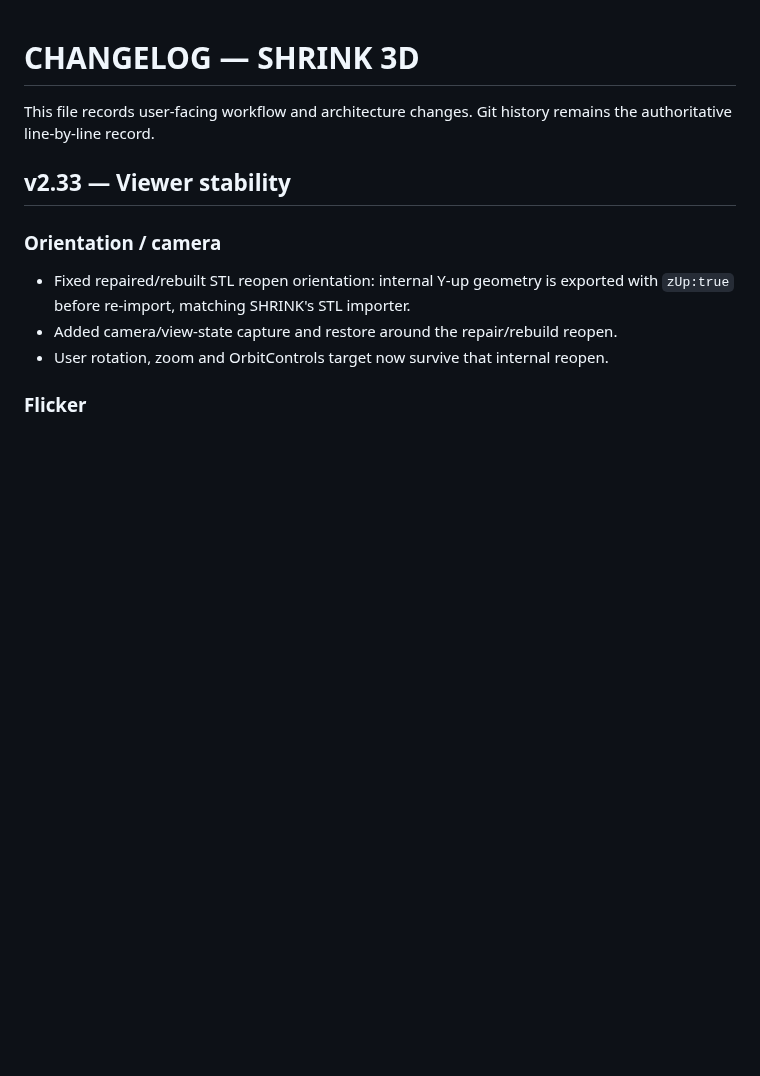
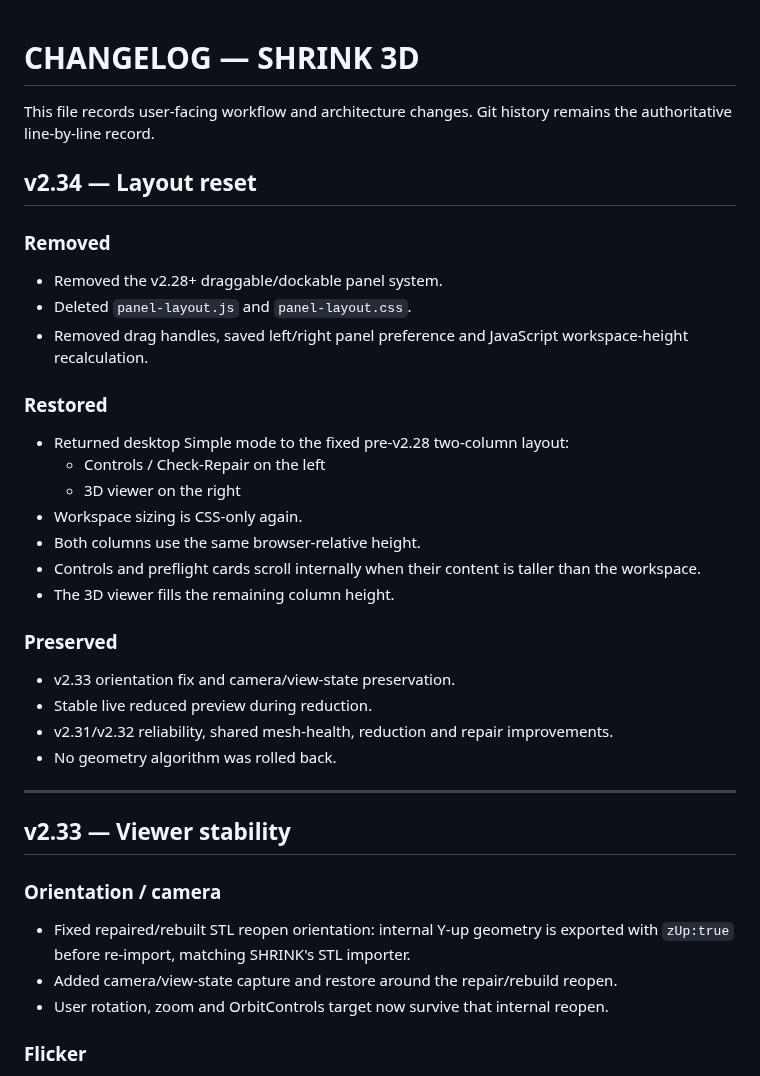
Before and after one commit to gunpowderstudios/shrink, a Markdown page: CHANGELOG.md, the part around the change. GitHub-like rendering; blank space fills up the shorter version.

Commit message:
Document v2.34 layout reset

```diff
--- a/CHANGELOG.md
+++ b/CHANGELOG.md
@@ -1,6 +1,30 @@
 # CHANGELOG — SHRINK 3D
 
 This file records user-facing workflow and architecture changes. Git history remains the authoritative line-by-line record.
+
+## v2.34 — Layout reset
+
+### Removed
+- Removed the v2.28+ draggable/dockable panel system.
+- Deleted `panel-layout.js` and `panel-layout.css`.
+- Removed drag handles, saved left/right panel preference and JavaScript workspace-height recalculation.
+
+### Restored
+- Returned desktop Simple mode to the fixed pre-v2.28 two-column layout:
+  - Controls / Check-Repair on the left
+  - 3D viewer on the right
+- Workspace sizing is CSS-only again.
+- Both columns use the same browser-relative height.
+- Controls and preflight cards scroll internally when their content is taller than the workspace.
+- The 3D viewer fills the remaining column height.
+
+### Preserved
+- v2.33 orientation fix and camera/view-state preservation.
+- Stable live reduced preview during reduction.
+- v2.31/v2.32 reliability, shared mesh-health, reduction and repair improvements.
+- No geometry algorithm was rolled back.
+
+---
 
 ## v2.33 — Viewer stability
 
```
